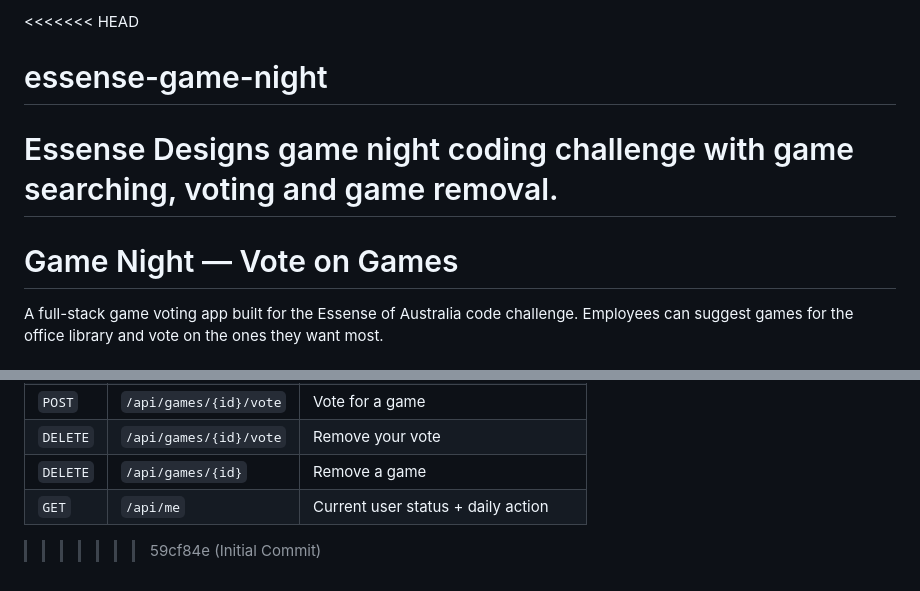
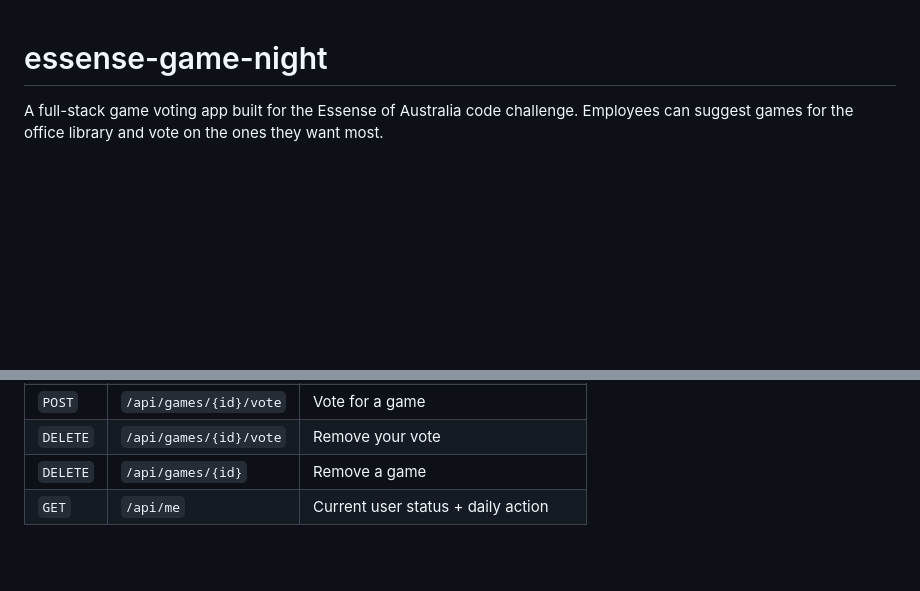
Before and after one commit to MrFr3nchy/essense-game-night, a Markdown page: README.md, 2 parts joined by grey strips. Drawn GitHub-style; blank space fills up the shorter version.

Commit message:
Fix readme.md merge conflict

```diff
--- a/README.md
+++ b/README.md
@@ -1,8 +1,4 @@
-<<<<<<< HEAD
 # essense-game-night
-Essense Designs game night coding challenge with game searching, voting and game removal.
-=======
-# Game Night — Vote on Games
 
 A full-stack game voting app built for the Essense of Australia code challenge. Employees can suggest games for the office library and vote on the ones they want most.
 
@@ -128,4 +124,3 @@ Required environment variables in `api/.env.production`:
 | `DELETE` | `/api/games/{id}/vote` | Remove your vote |
 | `DELETE` | `/api/games/{id}` | Remove a game |
 | `GET` | `/api/me` | Current user status + daily action |
->>>>>>> 59cf84e (Initial Commit)
```
